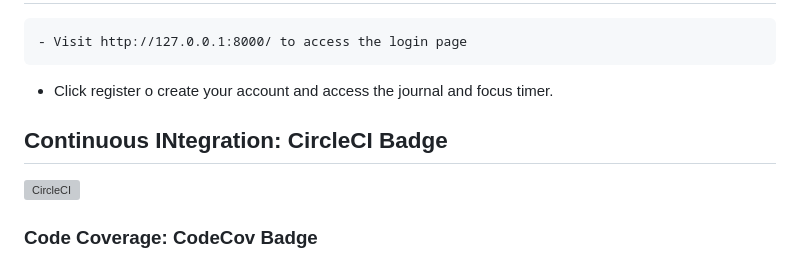
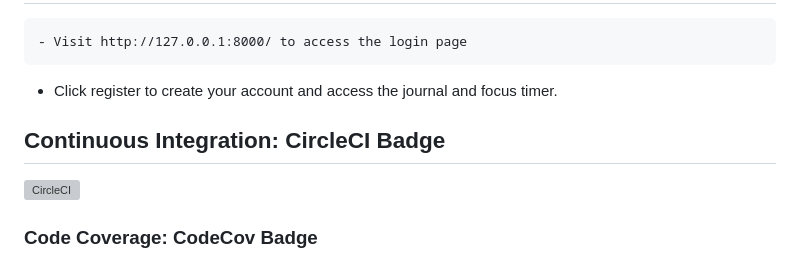
Before and after one commit to nokuthabam/pomdoro_app, a Markdown page: README.md, the part around the change. Rendered like a GitHub page; grey boxes are pictures that could not be loaded.

```diff
--- a/README.md
+++ b/README.md
@@ -62,10 +62,10 @@ To run this project on your local system, follow these steps:
 
 ## Usage
     - Visit http://127.0.0.1:8000/ to access the login page
-   - Click register o create your account and access the journal and focus timer.
+   - Click register to create your account and access the journal and focus timer.
 
 
-## Continuous INtegration: CircleCI Badge
+## Continuous Integration: CircleCI Badge
 [![CircleCI](https://dl.circleci.com/status-badge/img/gh/nokuthabam/pomdoro_app/tree/main.svg?style=svg)](https://dl.circleci.com/status-badge/redirect/gh/nokuthabam/pomdoro_app/tree/main)
 
 ### Code Coverage: CodeCov Badge
```
